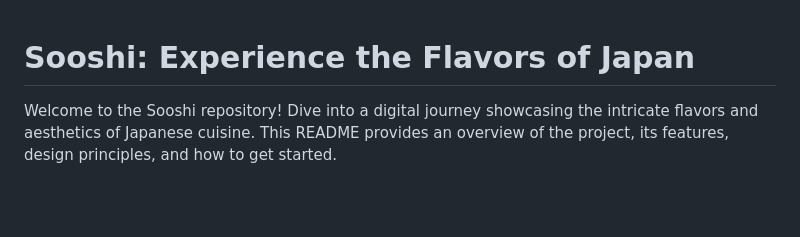
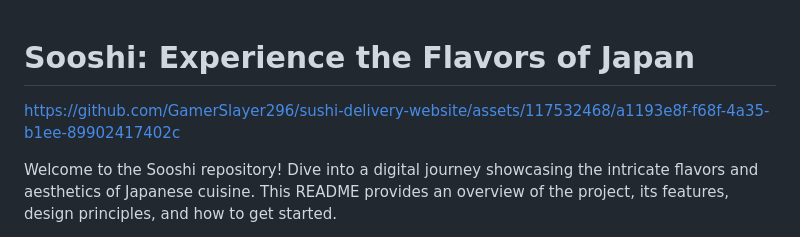
Before and after one commit to GamerSlayer296/sushi-delivery-website, a Markdown page: README.md, the part around the change. GitHub-like rendering; blank space fills up the shorter version.

```diff
--- a/README.md
+++ b/README.md
@@ -1,4 +1,10 @@
 # Sooshi: Experience the Flavors of Japan
+
+
+
+https://github.com/GamerSlayer296/sushi-delivery-website/assets/117532468/a1193e8f-f68f-4a35-b1ee-89902417402c
+
+
 
 Welcome to the Sooshi repository! Dive into a digital journey showcasing the intricate flavors and aesthetics of Japanese cuisine. This README provides an overview of the project, its features, design principles, and how to get started.
 
```
